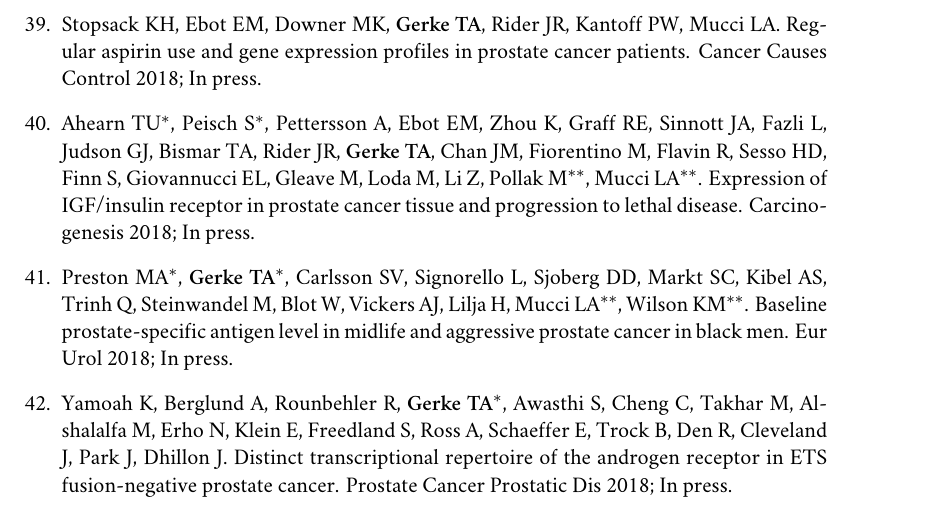
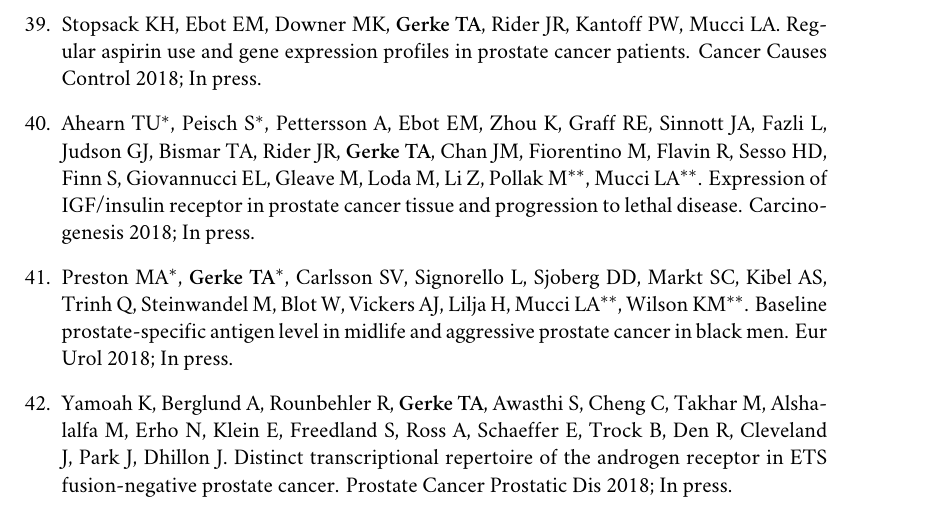
Before and after one commit to tgerke/CV, a LaTeX CV (GerkeCV.tex): part of page 9 of 15, cut so that both start at the same text. Compiled offline with XeLaTeX; a missing font is replaced by an installed copy or a similar font.

Commit message:
fix PCAN reference

```diff
--- a/GerkeCV.tex
+++ b/GerkeCV.tex
@@ -415,7 +415,7 @@ Stat Probabil Lett 2010; 80:1065--1069.
 
 \item{} Preston MA$^*$, {\bf Gerke TA$^*$}, Carlsson SV, Signorello L, Sjoberg DD, Markt SC, Kibel AS, Trinh Q, Steinwandel M, Blot W, Vickers AJ, Lilja H, Mucci LA$^{**}$, Wilson KM$^{**}$. Baseline prostate-specific antigen level in midlife and aggressive prostate cancer in black men. Eur Urol 2018; In press.
 
-\item{} Yamoah K, Berglund A, Rounbehler R, {\bf Gerke TA$^*$}, Awasthi S, Cheng C, Takhar M, Alshalalfa M, Erho N, Klein E, Freedland S, Ross A, Schaeffer E, Trock B, Den R, Cleveland J, Park J, Dhillon J. Distinct transcriptional repertoire of the androgen receptor in ETS fusion-negative prostate cancer. Prostate Cancer Prostatic Dis 2018; In press.
+\item{} Yamoah K, Berglund A, Rounbehler R, {\bf Gerke TA}, Awasthi S, Cheng C, Takhar M, Alshalalfa M, Erho N, Klein E, Freedland S, Ross A, Schaeffer E, Trock B, Den R, Cleveland J, Park J, Dhillon J. Distinct transcriptional repertoire of the androgen receptor in ETS fusion-negative prostate cancer. Prostate Cancer Prostatic Dis 2018; In press.
 
 \item{} {\bf Gerke TA}, Beltran H, Wang X, Lee G, Sboner A, Karnes RJ, Klein EA, Davicioni E, Yousefi K, Ross AE, B\"{o}rnigen D, Huttenhower C, Mucci LA, Trock BJ, Sweeney CJ. Low tristetraprolin expression is associated with lethal prostate cancer. Cancer Epidemiol Biomarkers Prev 2018; In press.
 
```
Also changed, not shown: GerkeCV.pdf.
